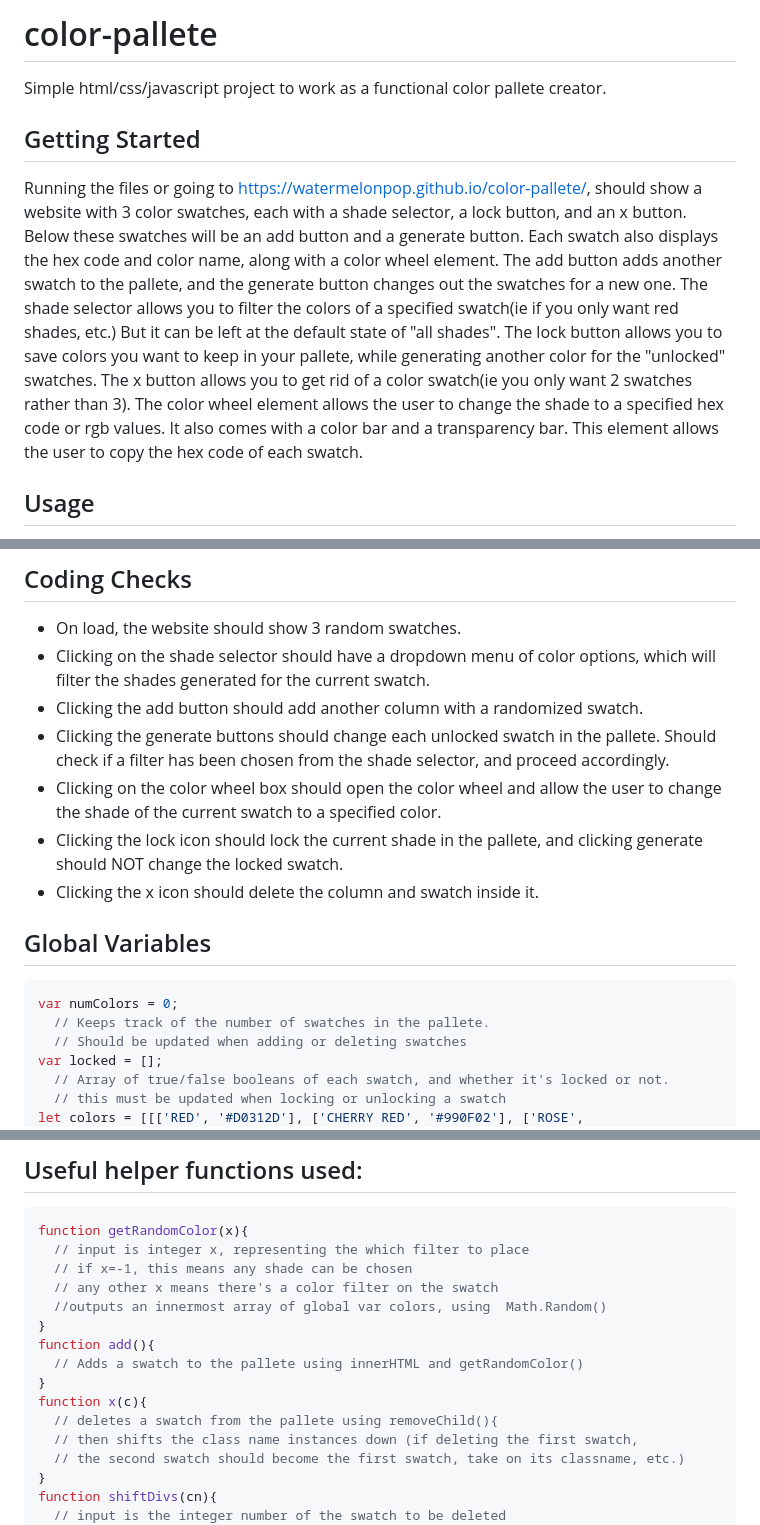
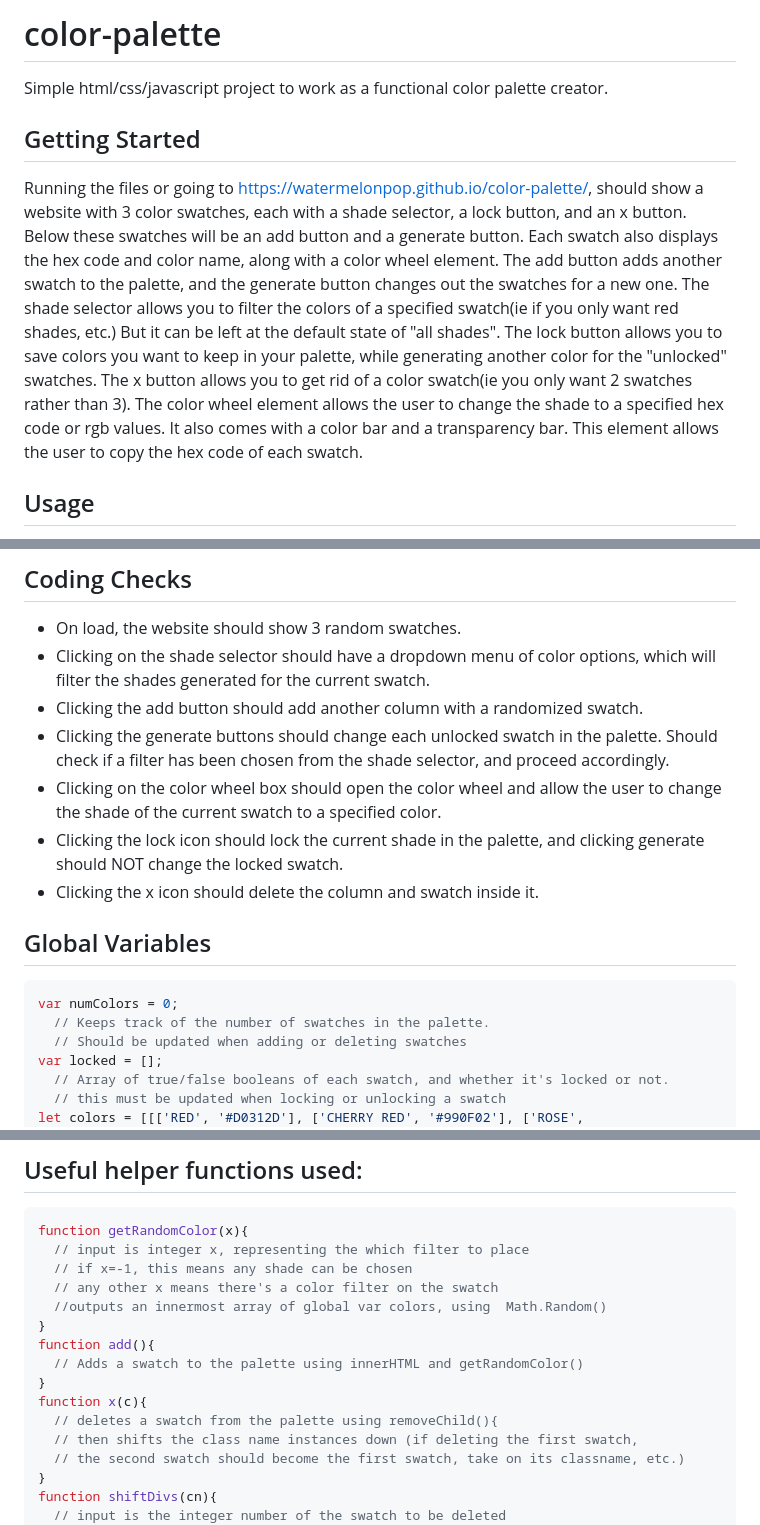
Before and after one commit to watermelonPop/color-palette, a Markdown page: README.md, 3 parts joined by grey strips. Rendered like a GitHub page.

Commit message:
Update README.md
typos

````diff
--- a/README.md
+++ b/README.md
@@ -1,11 +1,11 @@
-# color-pallete
+# color-palette
 
-Simple html/css/javascript project to work as a functional color pallete creator.
+Simple html/css/javascript project to work as a functional color palette creator.
 
 
 ## Getting Started
 
-Running the files or going to https://watermelonpop.github.io/color-pallete/, should show a website with 3 color swatches, each with a shade selector, a lock button, and an x button. Below these swatches will be an add button and a generate button. Each swatch also displays the hex code and color name, along with a color wheel element. The add button adds another swatch to the pallete, and the generate button changes out the swatches for a new one. The shade selector allows you to filter the colors of a specified swatch(ie if you only want red shades, etc.) But it can be left at the default state of "all shades". The lock button allows you to save colors you want to keep in your pallete, while generating another color for the "unlocked" swatches. The x button allows you to get rid of a color swatch(ie you only want 2 swatches rather than 3). The color wheel element allows the user to change the shade to a specified hex code or rgb values. It also comes with a color bar and a transparency bar. This element allows the user to copy the hex code of each swatch.
+Running the files or going to https://watermelonpop.github.io/color-palette/, should show a website with 3 color swatches, each with a shade selector, a lock button, and an x button. Below these swatches will be an add button and a generate button. Each swatch also displays the hex code and color name, along with a color wheel element. The add button adds another swatch to the palette, and the generate button changes out the swatches for a new one. The shade selector allows you to filter the colors of a specified swatch(ie if you only want red shades, etc.) But it can be left at the default state of "all shades". The lock button allows you to save colors you want to keep in your palette, while generating another color for the "unlocked" swatches. The x button allows you to get rid of a color swatch(ie you only want 2 swatches rather than 3). The color wheel element allows the user to change the shade to a specified hex code or rgb values. It also comes with a color bar and a transparency bar. This element allows the user to copy the hex code of each swatch.
 
 ## Usage
 
@@ -15,15 +15,15 @@ Uses bootstrap, coloris, and fontawesome as helpers for our website. Bootstrap f
 - On load, the website should show 3 random swatches.
 - Clicking on the shade selector should have a dropdown menu of color options, which will filter the shades generated for the current swatch.
 - Clicking the add button should add another column with a randomized swatch.
-- Clicking the generate buttons should change each unlocked swatch in the pallete. Should check if a filter has been chosen from the shade selector, and proceed accordingly.
+- Clicking the generate buttons should change each unlocked swatch in the palette. Should check if a filter has been chosen from the shade selector, and proceed accordingly.
 - Clicking on the color wheel box should open the color wheel and allow the user to change the shade of the current swatch to a specified color.
-- Clicking the lock icon should lock the current shade in the pallete, and clicking generate should NOT change the locked swatch.
+- Clicking the lock icon should lock the current shade in the palette, and clicking generate should NOT change the locked swatch.
 - Clicking the x icon should delete the column and swatch inside it.
 
 ## Global Variables
 ```javascript
 var numColors = 0;
-  // Keeps track of the number of swatches in the pallete.
+  // Keeps track of the number of swatches in the palette.
   // Should be updated when adding or deleting swatches
 var locked = [];
   // Array of true/false booleans of each swatch, and whether it's locked or not.
@@ -43,10 +43,10 @@ function getRandomColor(x){
   //outputs an innermost array of global var colors, using  Math.Random()
 }
 function add(){
-  // Adds a swatch to the pallete using innerHTML and getRandomColor()
+  // Adds a swatch to the palette using innerHTML and getRandomColor()
 }
 function x(c){
-  // deletes a swatch from the pallete using removeChild(){
+  // deletes a swatch from the palette using removeChild(){
   // then shifts the class name instances down (if deleting the first swatch,
   // the second swatch should become the first swatch, take on its classname, etc.)
 }
````
